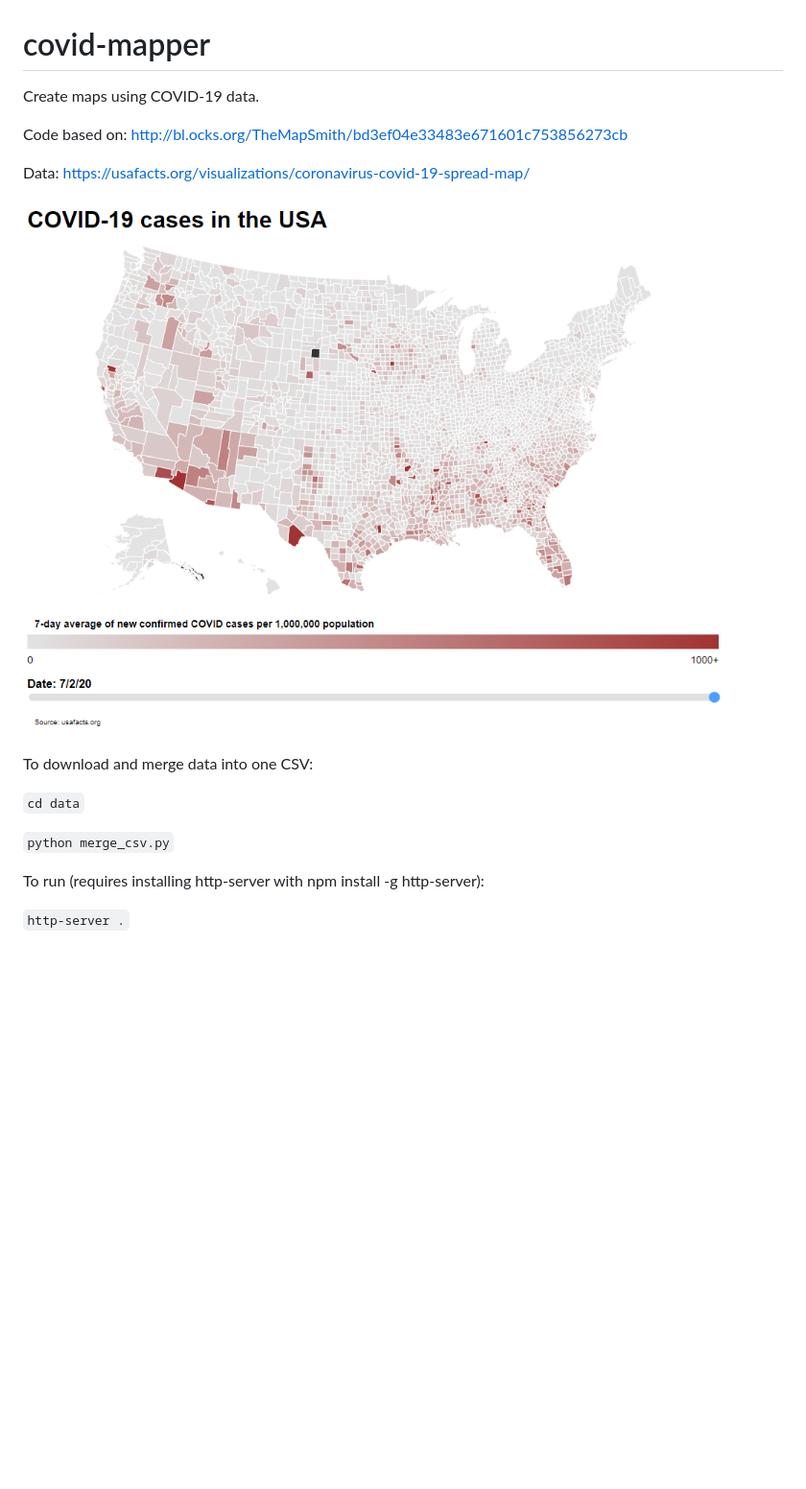
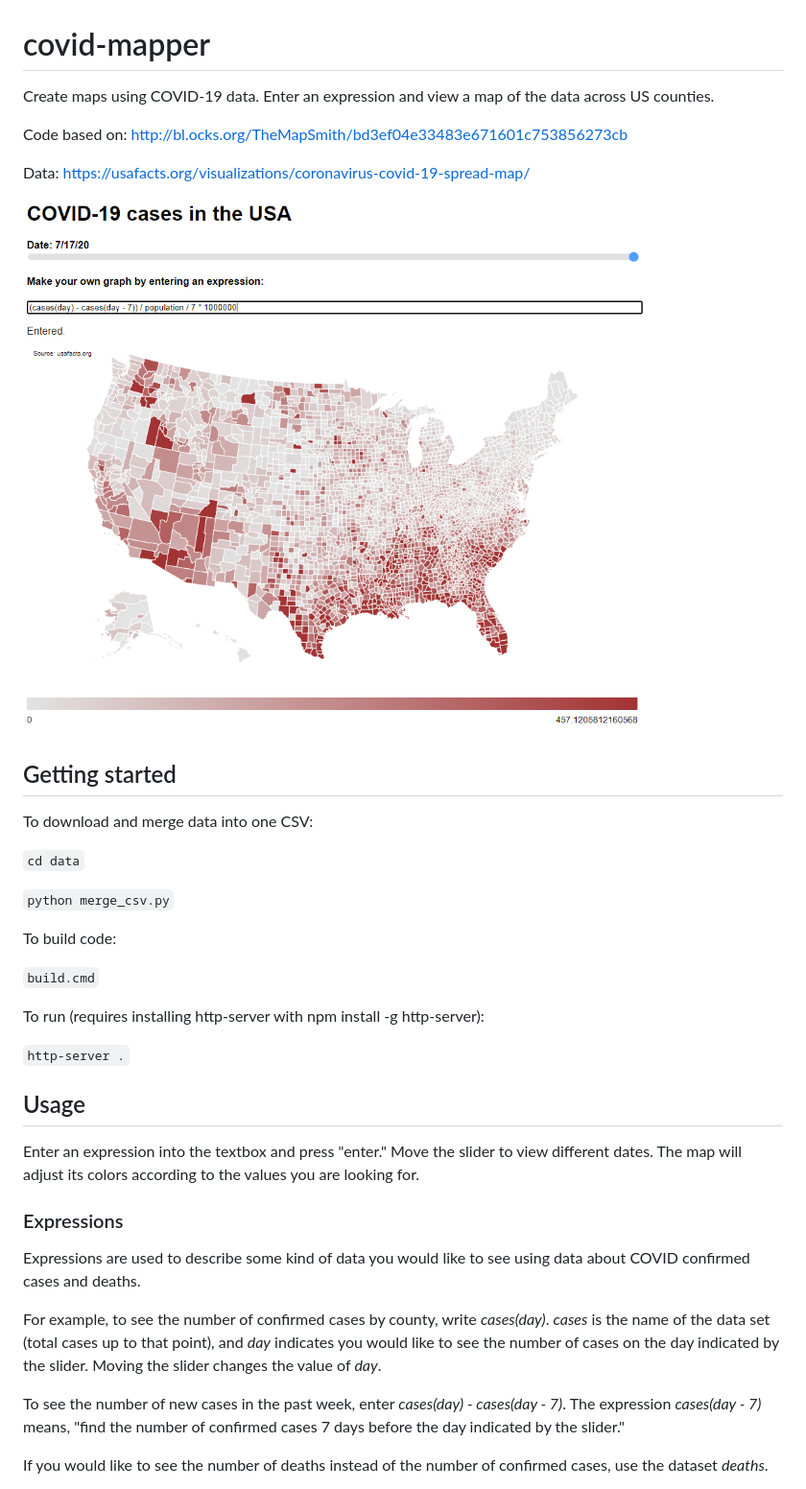
Before and after one commit to mattweidman/covid-mapper, a Markdown page: README.md, the part around the change printed below. Shown: that part at 96% size. Rendered like a GitHub page; pictures changed too: usamap.png; blank space fills up the shorter version.

Commit message:
more detailed README

```diff
--- a/README.md
+++ b/README.md
@@ -1,6 +1,6 @@
 # covid-mapper
 
-Create maps using COVID-19 data.
+Create maps using COVID-19 data. Enter an expression and view a map of the data across US counties.
 
 Code based on: http://bl.ocks.org/TheMapSmith/bd3ef04e33483e671601c753856273cb
 
@@ -8,12 +8,33 @@ Data: https://usafacts.org/visualizations/coronavirus-covid-19-spread-map/
 
 ![Map of covid cases](./usamap.png)
 
+## Getting started
+
 To download and merge data into one CSV:
 
 `cd data`
 
 `python merge_csv.py`
 
+To build code:
+
+`build.cmd`
+
 To run (requires installing http-server with npm install -g http-server):
 
 `http-server .`
+
+## Usage
+
+Enter an expression into the textbox and press "enter." Move the slider to view different dates. The map will adjust its colors according to the values you are looking for.
+
+### Expressions
+
+Expressions are used to describe some kind of data you would like to see using data about COVID confirmed cases and deaths.
+
+For example, to see the number of confirmed cases by county, write *cases(day)*. *cases* is the name of the data set (total cases up to that point), and *day* indicates you would like to see the number of cases on the day indicated by the slider. Moving the slider changes the value of *day*.
+
+To see the number of new cases in the past week, enter *cases(day) - cases(day - 7)*. The expression *cases(day - 7)* means, "find the number of confirmed cases 7 days before the day indicated by the slider."
+
+If you would like to see the number of deaths instead of the number of confirmed cases, use the dataset *deaths*.
+
```
Also changed, not shown: other parts of README.md (+37 -0 lines), 1 other file.
